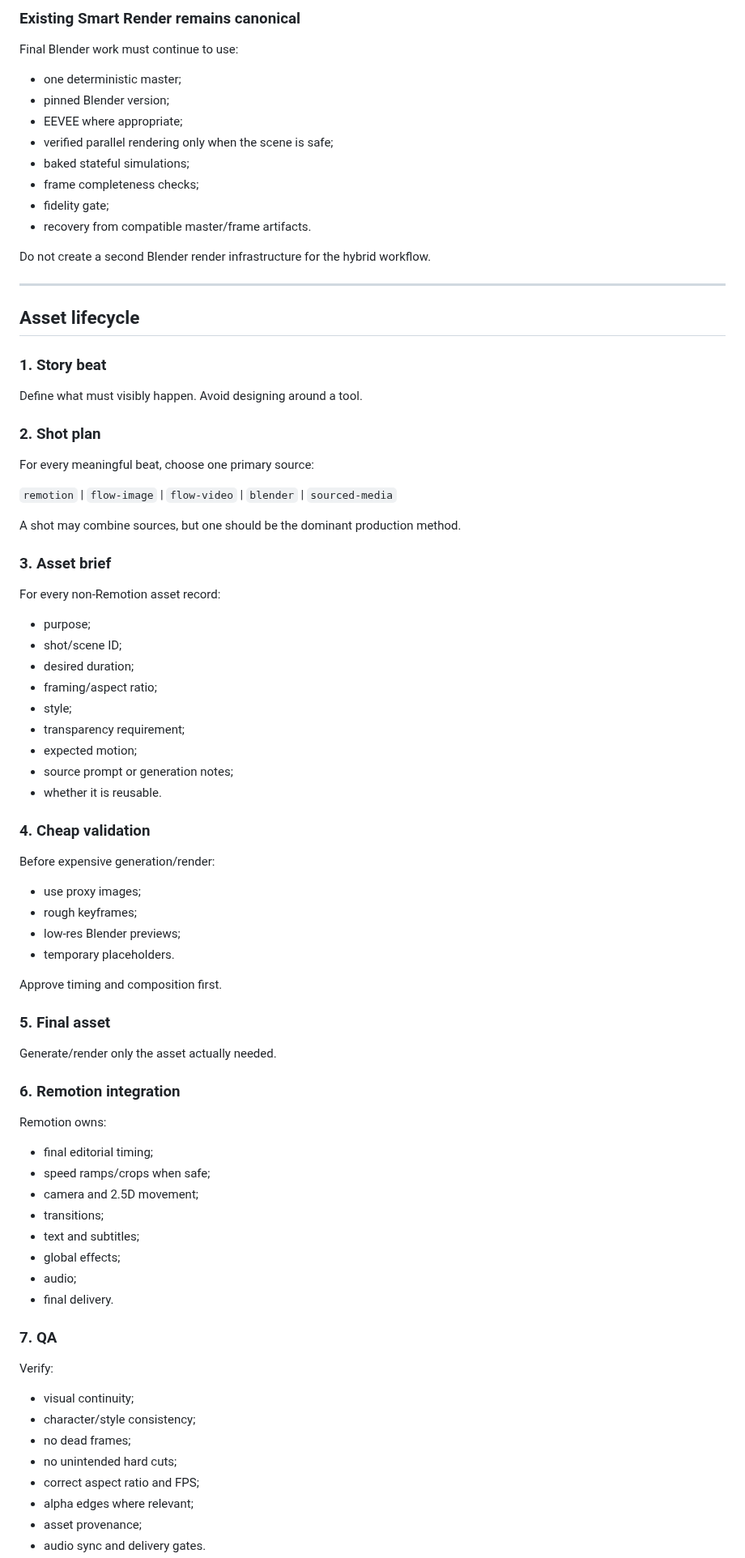
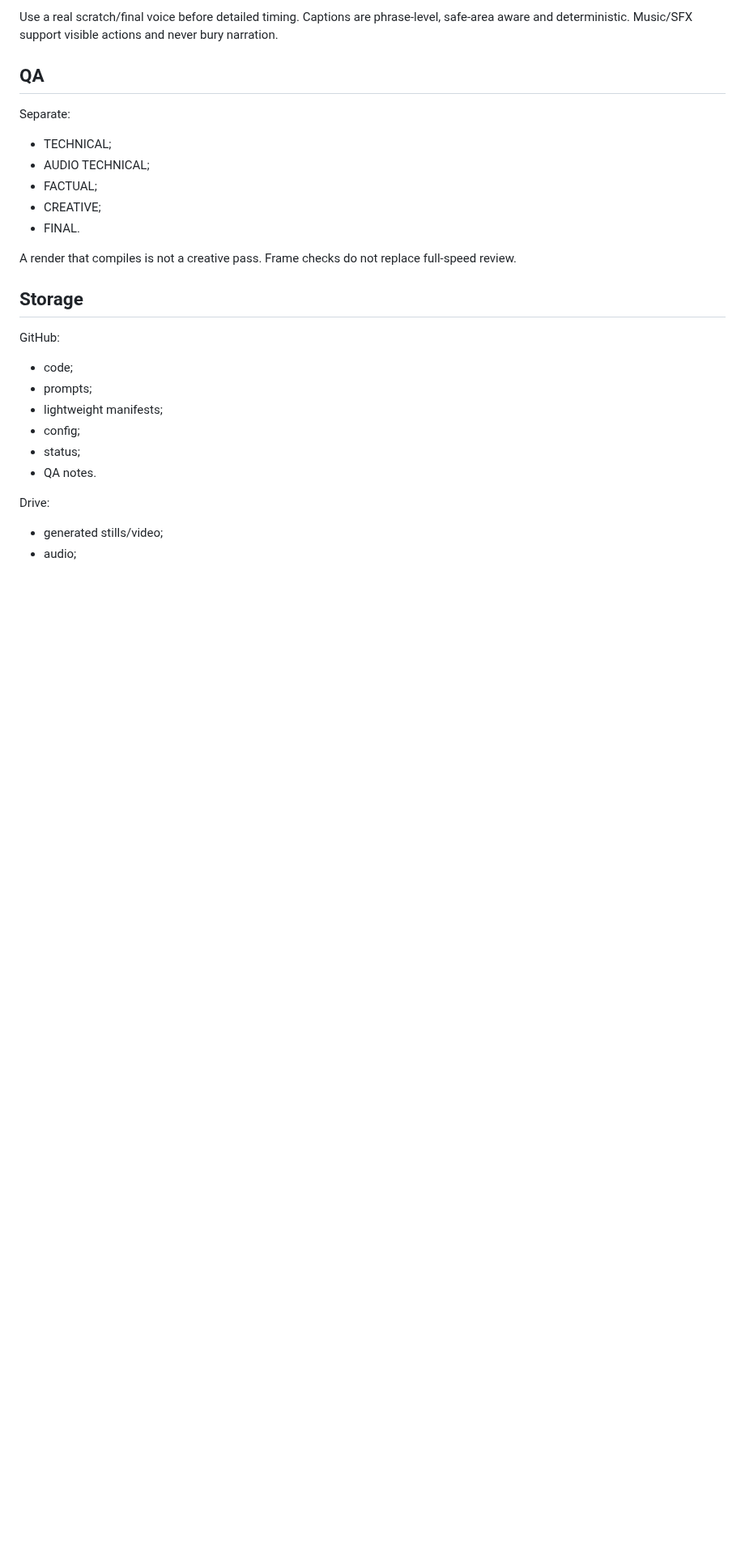
Before and after one commit to izquierdodavid528-code/Chat-gpt-work-, a Markdown page: HYBRID_ANIMATION_PIPELINE.md, the part around one of its changes. Shown at 81% size. Rendered like a GitHub page; blank space fills up the shorter version.

```diff
--- a/HYBRID_ANIMATION_PIPELINE.md
+++ b/HYBRID_ANIMATION_PIPELINE.md
@@ -134,82 +155,30 @@ Do not render a full background in Blender when Remotion can supply it more chea
 
-### Existing Smart Render remains canonical
+Use a real scratch/final voice before detailed timing.
+Captions are phrase-level, safe-area aware and deterministic.
+Music/SFX support visible actions and never bury narration.
 
-Final Blender work must continue to use:
-- one deterministic master;
-- pinned Blender version;
-- EEVEE where appropriate;
-- verified parallel rendering only when the scene is safe;
-- baked stateful simulations;
-- frame completeness checks;
-- fidelity gate;
-- recovery from compatible master/frame artifacts.
+## QA
 
-Do not create a second Blender render infrastructure for the hybrid workflow.
+Separate:
+- TECHNICAL;
+- AUDIO TECHNICAL;
+- FACTUAL;
+- CREATIVE;
+- FINAL.
 
----
+A render that compiles is not a creative pass.
+Frame checks do not replace full-speed review.
 
-## Asset lifecycle
+## Storage
 
-### 1. Story beat
+GitHub:
+- code;
+- prompts;
+- lightweight manifests;
+- config;
+- status;
+- QA notes.
 
-Define what must visibly happen. Avoid designing around a tool.
-
-### 2. Shot plan
-
-For every meaningful beat, choose one primary source:
-
-`remotion` | `flow-image` | `flow-video` | `blender` | `sourced-media`
-
-A shot may combine sources, but one should be the dominant production method.
-
-### 3. Asset brief
-
-For every non-Remotion asset record:
-- purpose;
-- shot/scene ID;
-- desired duration;
-- framing/aspect ratio;
-- style;
-- transparency requirement;
-- expected motion;
-- source prompt or generation notes;
-- whether it is reusable.
-
-### 4. Cheap validation
-
-Before expensive generation/render:
-- use proxy images;
-- rough keyframes;
-- low-res Blender previews;
-- temporary placeholders.
-
-Approve timing and composition first.
-
-### 5. Final asset
-
-Generate/render only the asset actually needed.
-
-### 6. Remotion integration
-
-Remotion owns:
-- final editorial timing;
-- speed ramps/crops when safe;
-- camera and 2.5D movement;
-- transitions;
-- text and subtitles;
-- global effects;
+Drive:
+- generated stills/video;
 - audio;
-- final delivery.
-
-### 7. QA
-
-Verify:
-- visual continuity;
-- character/style consistency;
-- no dead frames;
-- no unintended hard cuts;
-- correct aspect ratio and FPS;
-- alpha edges where relevant;
-- asset provenance;
-- audio sync and delivery gates.
-
```
Also changed, not shown: other parts of HYBRID_ANIMATION_PIPELINE.md (+112 -189 lines).
